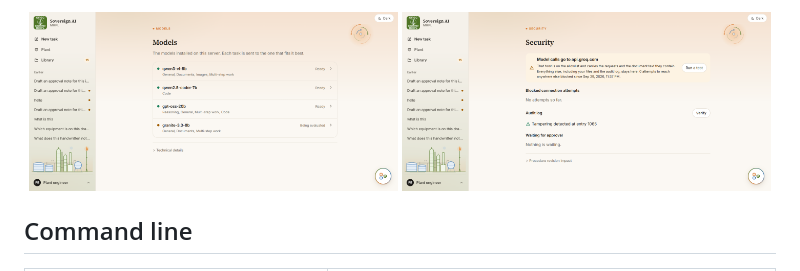
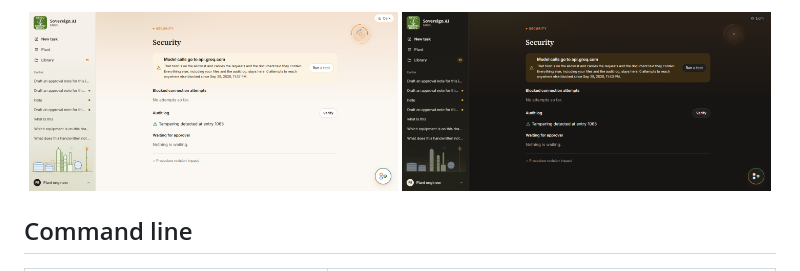
Before and after one commit to Rishi0507/Sovereign-AI-Workbench, a Markdown page: README.md, the part around the change printed below. Drawn GitHub-style; pictures changed too: docs/images/security-dark.png (added).

Commit message:
Show light and dark screenshots side by side in the README

```diff
--- a/README.md
+++ b/README.md
@@ -248,5 +248,5 @@ The account menu (bottom left) switches the signed-in user in development and li
 
-<p align="center"><img src="docs/images/models.png" width="49%" alt="Models"> <img src="docs/images/security.png" width="49%" alt="Security"></p>
+<p align="center"><img src="docs/images/security.png" width="49%" alt="Security, light theme"> <img src="docs/images/security-dark.png" width="49%" alt="Security, dark theme"></p>
 
 ## Command line
 
```
Also changed, not shown: other parts of README.md (+5 -5 lines), docs/images/library-dark.png (added), docs/images/models-dark.png (added), docs/images/review-dark.png (added), docs/images/task-dark.png (added).
